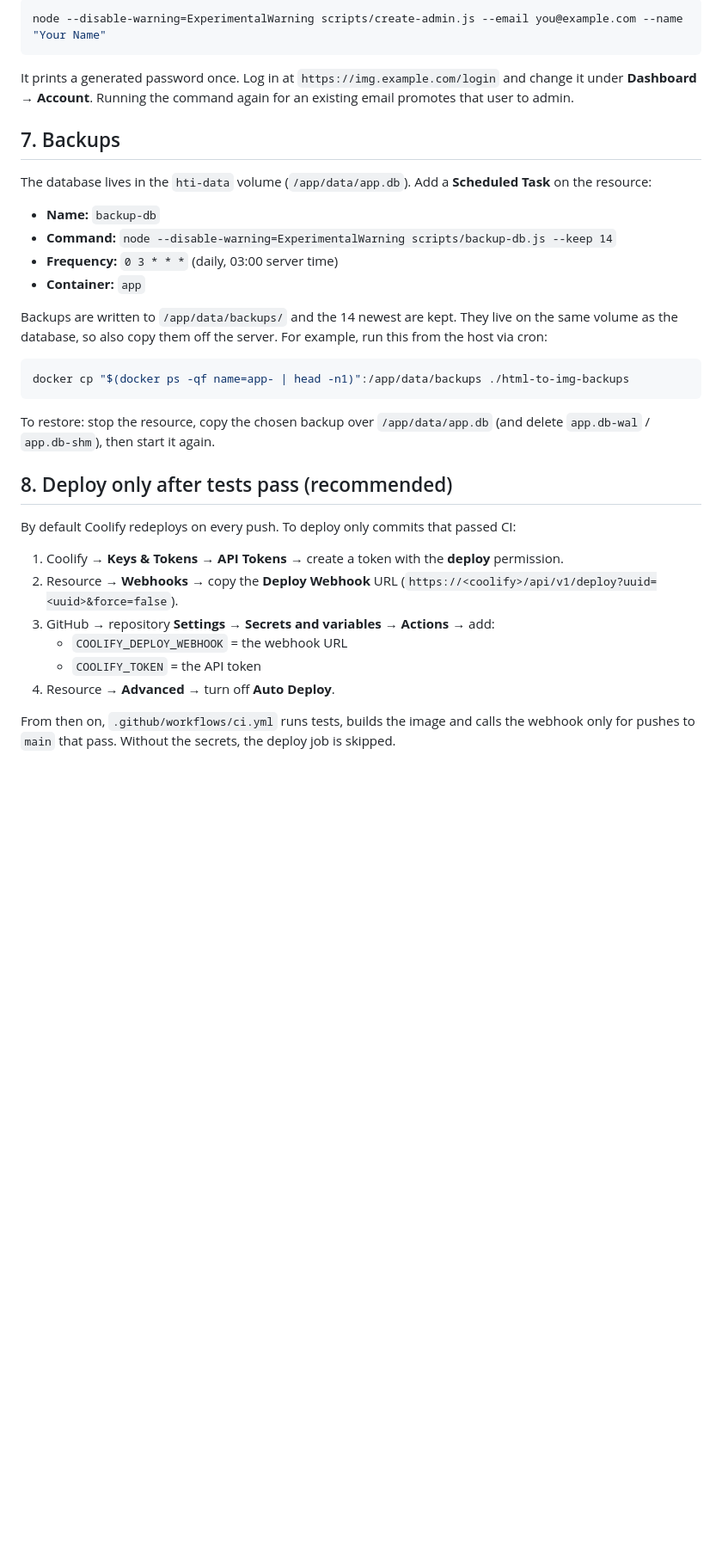
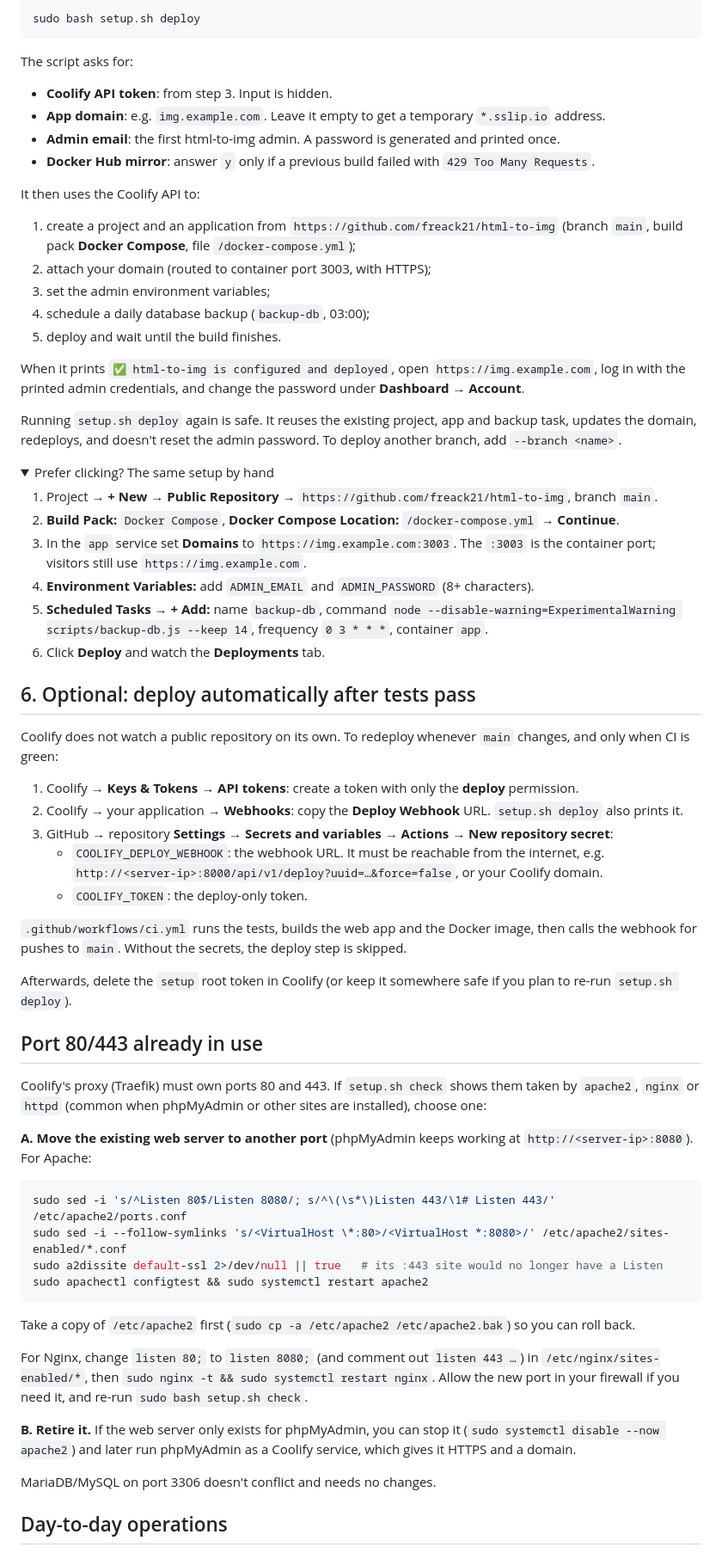
Before and after one commit to freack21/html-to-img, a Markdown page: docs/deploy-coolify.md, the part around one of its changes. Shown at 86% size. Drawn GitHub-style; folded sections open; blank space fills up the shorter version.

````diff
--- a/docs/deploy-coolify.md
+++ b/docs/deploy-coolify.md
@@ -67,37 +64,72 @@ Open the resource → **Terminal**, pick the `app` container and run:
 
 ```bash
-node --disable-warning=ExperimentalWarning scripts/create-admin.js --email you@example.com --name "Your Name"
+sudo bash setup.sh deploy
 ```
 
-It prints a generated password once. Log in at `https://img.example.com/login` and change it under **Dashboard → Account**. Running the command again for an existing email promotes that user to admin.
+The script asks for:
 
-## 7. Backups
+- **Coolify API token**: from step 3. Input is hidden.
+- **App domain**: e.g. `img.example.com`. Leave it empty to get a temporary `*.sslip.io` address.
+- **Admin email**: the first html-to-img admin. A password is generated and printed once.
+- **Docker Hub mirror**: answer `y` only if a previous build failed with `429 Too Many Requests`.
 
-The database lives in the `hti-data` volume (`/app/data/app.db`). Add a **Scheduled Task** on the resource:
+It then uses the Coolify API to:
 
-- **Name:** `backup-db`
-- **Command:** `node --disable-warning=ExperimentalWarning scripts/backup-db.js --keep 14`
-- **Frequency:** `0 3 * * *` (daily, 03:00 server time)
-- **Container:** `app`
+1. create a project and an application from `https://github.com/freack21/html-to-img` (branch `main`, build pack **Docker Compose**, file `/docker-compose.yml`);
+2. attach your domain (routed to container port 3003, with HTTPS);
+3. set the admin environment variables;
+4. schedule a daily database backup (`backup-db`, 03:00);
+5. deploy and wait until the build finishes.
 
-Backups are written to `/app/data/backups/` and the 14 newest are kept. They live on the same volume as the database, so also copy them off the server. For example, run this from the host via cron:
+When it prints `✅ html-to-img is configured and deployed`, open `https://img.example.com`, log in with the printed admin credentials, and change the password under **Dashboard → Account**.
+
+Running `setup.sh deploy` again is safe. It reuses the existing project, app and backup task, updates the domain, redeploys, and doesn't reset the admin password. To deploy another branch, add `--branch <name>`.
+
+<details>
+<summary>Prefer clicking? The same setup by hand</summary>
+
+1. Project → **+ New** → **Public Repository** → `https://github.com/freack21/html-to-img`, branch `main`.
+2. **Build Pack:** `Docker Compose`, **Docker Compose Location:** `/docker-compose.yml` → **Continue**.
+3. In the `app` service set **Domains** to `https://img.example.com:3003`. The `:3003` is the container port; visitors still use `https://img.example.com`.
+4. **Environment Variables:** add `ADMIN_EMAIL` and `ADMIN_PASSWORD` (8+ characters).
+5. **Scheduled Tasks → + Add:** name `backup-db`, command `node --disable-warning=ExperimentalWarning scripts/backup-db.js --keep 14`, frequency `0 3 * * *`, container `app`.
+6. Click **Deploy** and watch the **Deployments** tab.
+</details>
+
+## 6. Optional: deploy automatically after tests pass
+
+Coolify does not watch a public repository on its own. To redeploy whenever `main` changes, and only when CI is green:
+
+1. Coolify → **Keys & Tokens → API tokens**: create a token with only the **deploy** permission.
+2. Coolify → your application → **Webhooks**: copy the **Deploy Webhook** URL. `setup.sh deploy` also prints it.
+3. GitHub → repository **Settings → Secrets and variables → Actions → New repository secret**:
+   - `COOLIFY_DEPLOY_WEBHOOK`: the webhook URL. It must be reachable from the internet, e.g. `http://<server-ip>:8000/api/v1/deploy?uuid=…&force=false`, or your Coolify domain.
+   - `COOLIFY_TOKEN`: the deploy-only token.
+
+`.github/workflows/ci.yml` runs the tests, builds the web app and the Docker image, then calls the webhook for pushes to `main`. Without the secrets, the deploy step is skipped.
+
+Afterwards, delete the `setup` root token in Coolify (or keep it somewhere safe if you plan to re-run `setup.sh deploy`).
+
+## Port 80/443 already in use
+
+Coolify's proxy (Traefik) must own ports 80 and 443. If `setup.sh check` shows them taken by `apache2`, `nginx` or `httpd` (common when phpMyAdmin or other sites are installed), choose one:
+
+**A. Move the existing web server to another port** (phpMyAdmin keeps working at `http://<server-ip>:8080`). For Apache:
 
 ```bash
-docker cp "$(docker ps -qf name=app- | head -n1)":/app/data/backups ./html-to-img-backups
+sudo sed -i 's/^Listen 80$/Listen 8080/; s/^\(\s*\)Listen 443/\1# Listen 443/' /etc/apache2/ports.conf
+sudo sed -i --follow-symlinks 's/<VirtualHost \*:80>/<VirtualHost *:8080>/' /etc/apache2/sites-enabled/*.conf
+sudo a2dissite default-ssl 2>/dev/null || true   # its :443 site would no longer have a Listen
+sudo apachectl configtest && sudo systemctl restart apache2
 ```
 
-To restore: stop the resource, copy the chosen backup over `/app/data/app.db` (and delete `app.db-wal` / `app.db-shm`), then start it again.
+Take a copy of `/etc/apache2` first (`sudo cp -a /etc/apache2 /etc/apache2.bak`) so you can roll back.
 
-## 8. Deploy only after tests pass (recommended)
+For Nginx, change `listen 80;` to `listen 8080;` (and comment out `listen 443 …`) in `/etc/nginx/sites-enabled/*`, then `sudo nginx -t && sudo systemctl restart nginx`. Allow the new port in your firewall if you need it, and re-run `sudo bash setup.sh check`.
 
-By default Coolify redeploys on every push. To deploy only commits that passed CI:
+**B. Retire it.** If the web server only exists for phpMyAdmin, you can stop it (`sudo systemctl disable --now apache2`) and later run phpMyAdmin as a Coolify service, which gives it HTTPS and a domain.
 
-1. Coolify → **Keys & Tokens → API Tokens** → create a token with the **deploy** permission.
-2. Resource → **Webhooks** → copy the **Deploy Webhook** URL (`https://<coolify>/api/v1/deploy?uuid=<uuid>&force=false`).
-3. GitHub → repository **Settings → Secrets and variables → Actions** → add:
-   - `COOLIFY_DEPLOY_WEBHOOK` = the webhook URL
-   - `COOLIFY_TOKEN` = the API token
-4. Resource → **Advanced** → turn off **Auto Deploy**.
+MariaDB/MySQL on port 3306 doesn't conflict and needs no changes.
 
-From then on, `.github/workflows/ci.yml` runs tests, builds the image and calls the webhook only for pushes to `main` that pass. Without the secrets, the deploy job is skipped.
+## Day-to-day operations
 
````
Also changed, not shown: other parts of docs/deploy-coolify.md (+78 -59 lines), README.md (+2 -1 lines).
